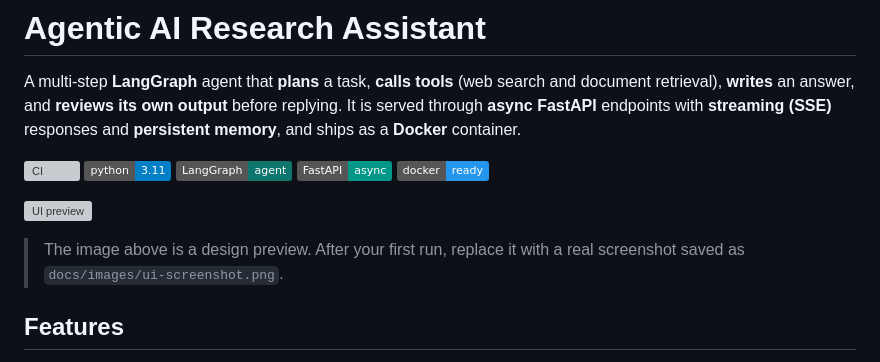
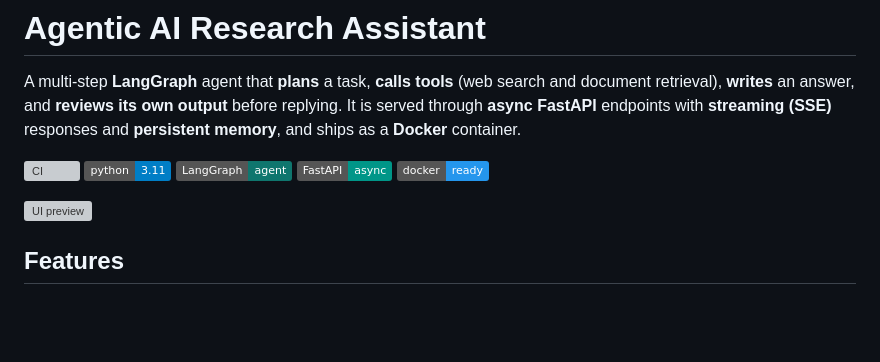
Before and after one commit to garvit-07/agentic-research-assistant, a Markdown page: README.md, the part around the change. GitHub-like rendering; badges without logos; blank space fills up the shorter version; grey boxes are pictures that could not be loaded.

```diff
--- a/README.md
+++ b/README.md
@@ -10,7 +10,6 @@ A multi-step **LangGraph** agent that **plans** a task, **calls tools** (web sea
 
 ![UI preview](docs/images/ui-preview.svg)
 
-> The image above is a design preview. After your first run, replace it with a real screenshot saved as `docs/images/ui-screenshot.png`.
 
 ## Features
 
```
